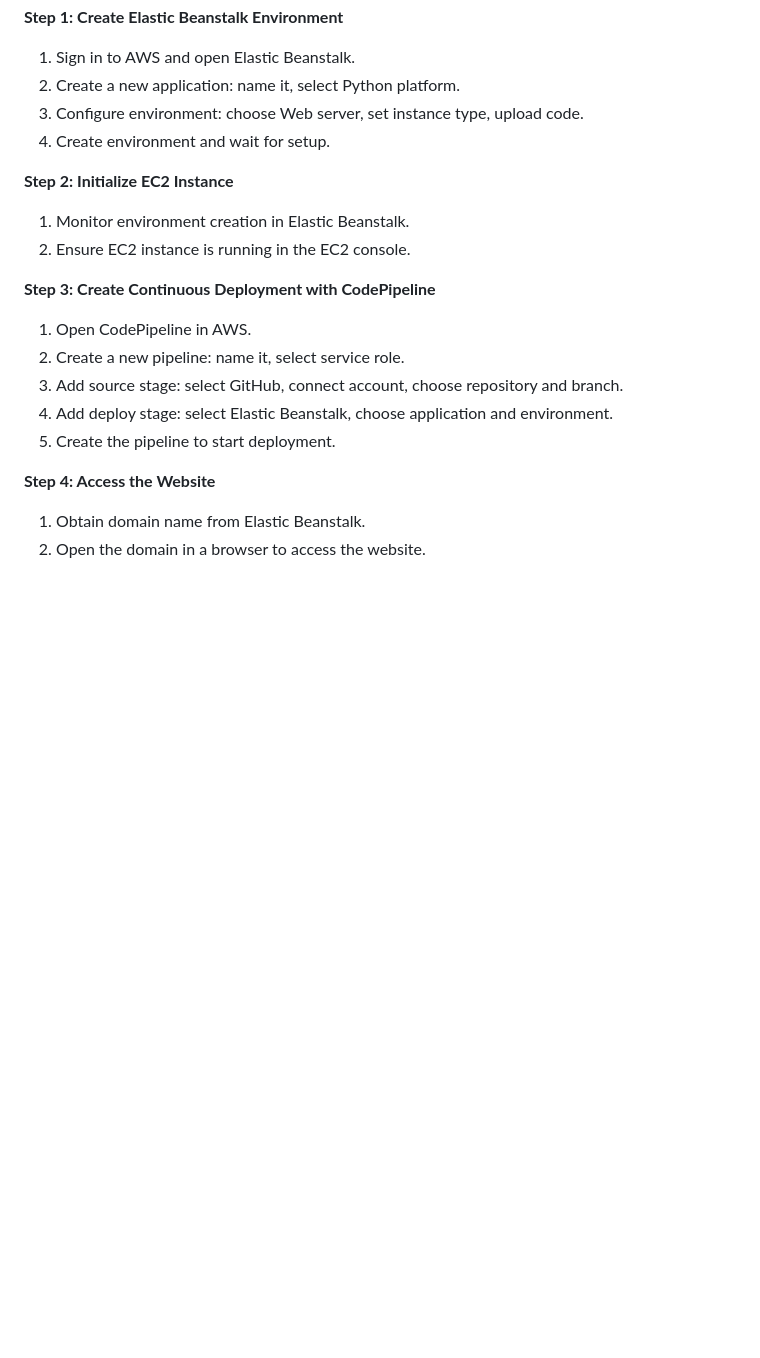
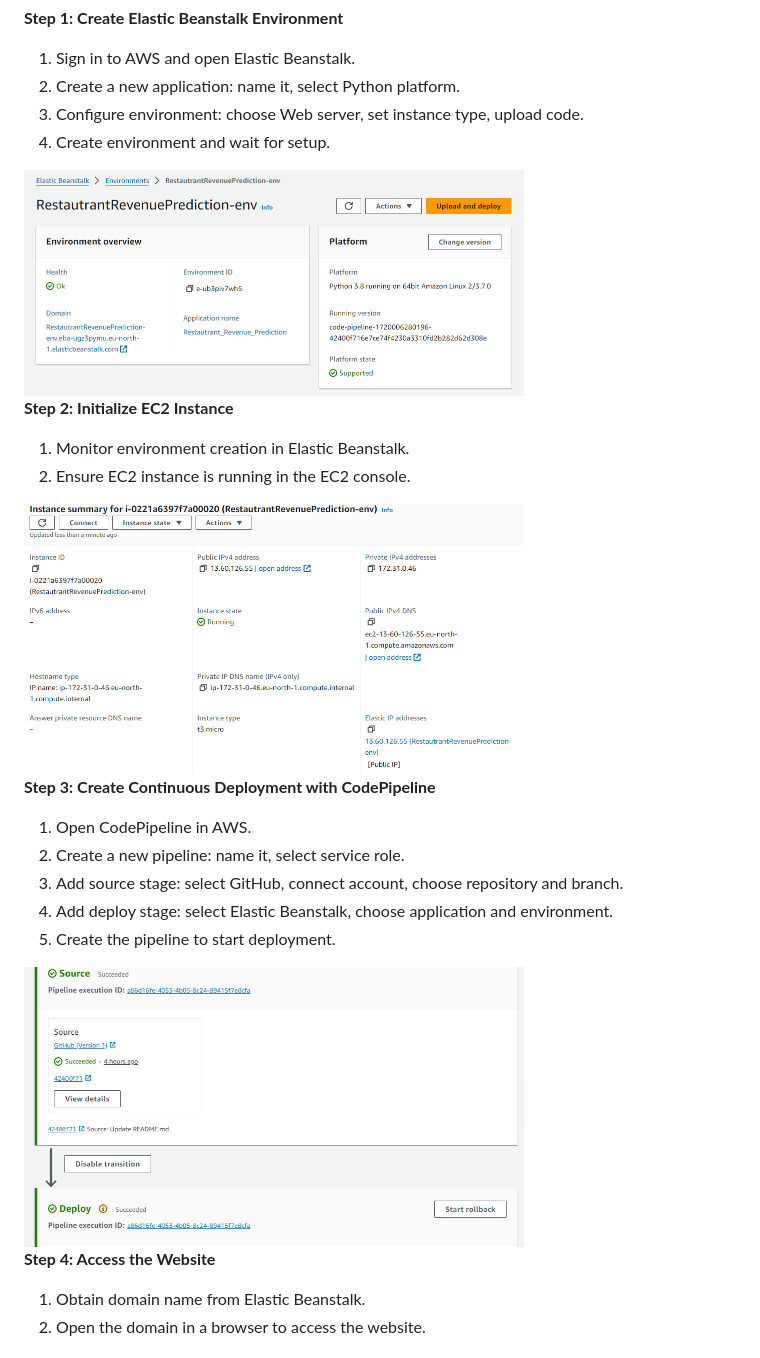
Before and after one commit to yc1909/Restaurant-Revenue-Prediction, a Markdown page: README.md, the part around the change. GitHub-like rendering; blank space fills up the shorter version.

```diff
--- a/README.md
+++ b/README.md
@@ -83,10 +83,12 @@ Deploy the trained model using AWS Elastic Beanstalk and CodePipeline.
 2. Create a new application: name it, select Python platform.
 3. Configure environment: choose Web server, set instance type, upload code.
 4. Create environment and wait for setup.
+<img src="images/EBS.png" alt="EBS" width="500" height="500"/>
 
 **Step 2: Initialize EC2 Instance**
 1. Monitor environment creation in Elastic Beanstalk.
 2. Ensure EC2 instance is running in the EC2 console.
+<img src="images/EC2.png" alt="EC2" width="500" height="500"/>
 
 **Step 3: Create Continuous Deployment with CodePipeline**
 1. Open CodePipeline in AWS.
@@ -94,6 +96,7 @@ Deploy the trained model using AWS Elastic Beanstalk and CodePipeline.
 3. Add source stage: select GitHub, connect account, choose repository and branch.
 4. Add deploy stage: select Elastic Beanstalk, choose application and environment.
 5. Create the pipeline to start deployment.
+<img src="images/pipeline.png" alt="pipeline" width="500" height="500"/>
 
 **Step 4: Access the Website**
 1. Obtain domain name from Elastic Beanstalk.
```
